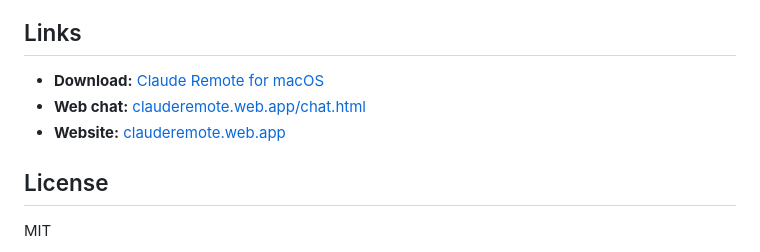
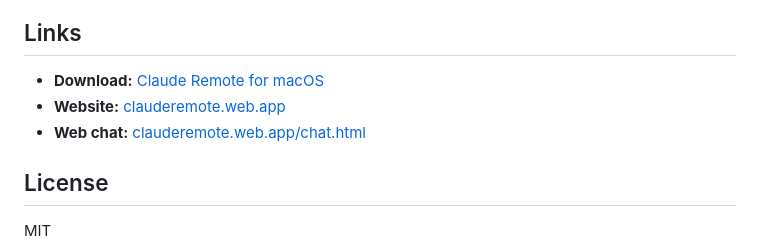
Before and after one commit to ChilinAI/claude-remote, a Markdown page: README.md, the part around the change. Drawn GitHub-style.

Commit message:
Swap Website and Web chat order in README links
Co-Authored-By: Claude Opus 4.6 <noreply@anthropic.com>

```diff
--- a/README.md
+++ b/README.md
@@ -86,8 +86,8 @@ The built `.app` and `.dmg` will be in `app/src-tauri/target/release/bundle/`.
 ## Links
 
 - **Download:** [Claude Remote for macOS](https://clauderemote.web.app/releases/Claude%20Remote_0.1.0_aarch64.dmg)
+- **Website:** [clauderemote.web.app](https://clauderemote.web.app)
 - **Web chat:** [clauderemote.web.app/chat.html](https://clauderemote.web.app/chat.html)
-- **Website:** [clauderemote.web.app](https://clauderemote.web.app)
 
 ## License
 
```
